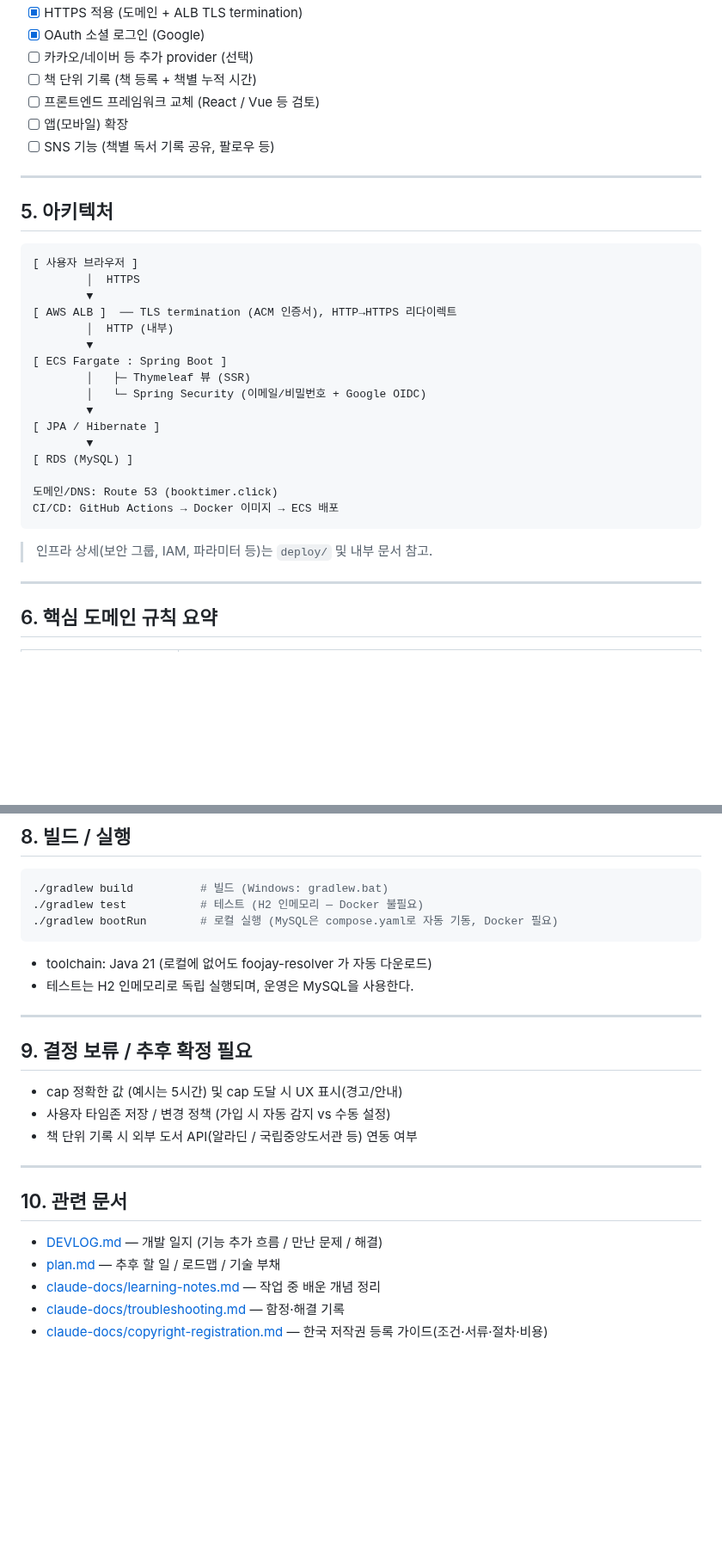
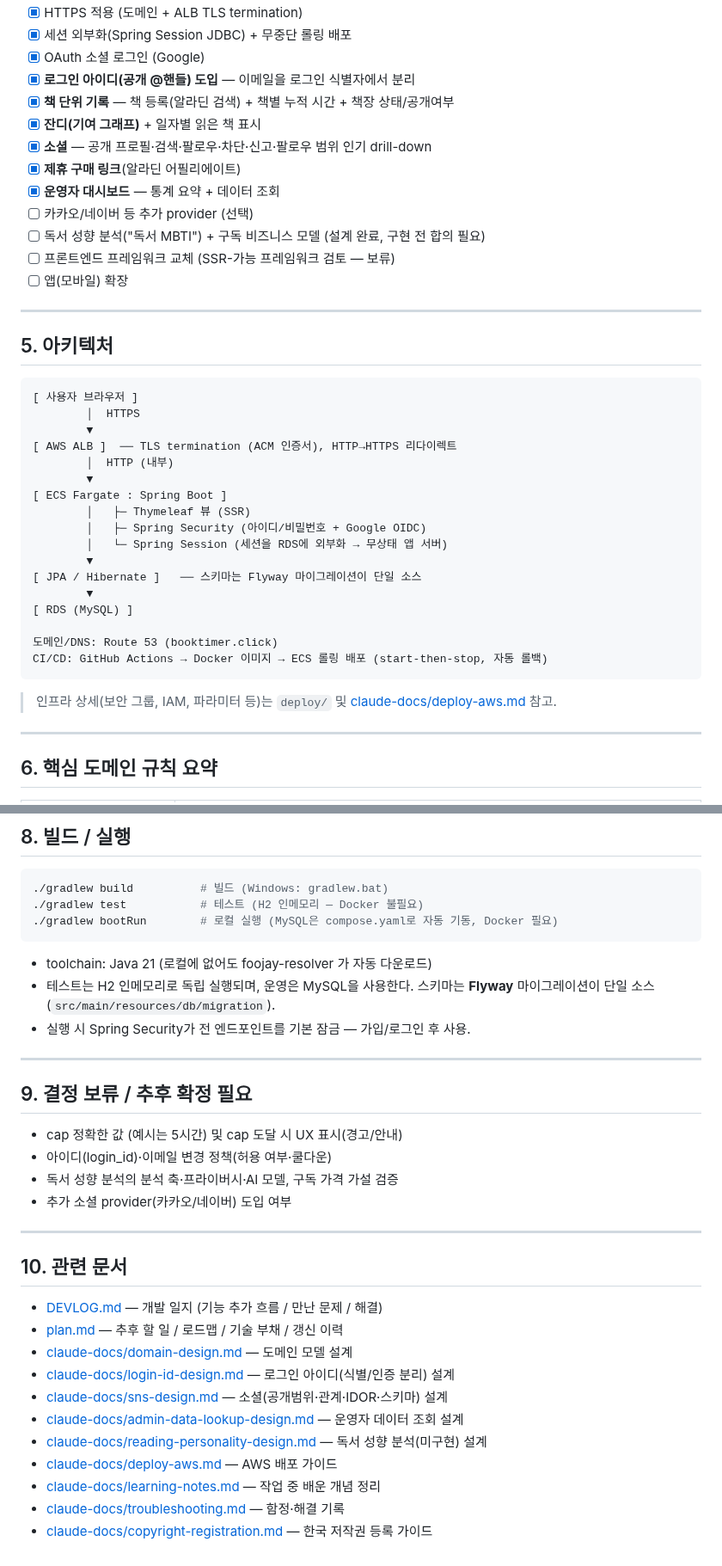
Before and after one commit to Goospel/booktimer, a Markdown page: README.md, 2 parts joined by grey strips. Shown at 86% size. GitHub-like rendering; blank space fills up the shorter version.

````diff
--- a/README.md
+++ b/README.md
@@ -83,10 +109,16 @@ BookTimer는 사용자가 하루에 일정 시간 책을 읽도록 **독려**하
 - [x] HTTPS 적용 (도메인 + ALB TLS termination)
+- [x] 세션 외부화(Spring Session JDBC) + 무중단 롤링 배포
 - [x] OAuth 소셜 로그인 (Google)
+- [x] **로그인 아이디(공개 @핸들) 도입** — 이메일을 로그인 식별자에서 분리
+- [x] **책 단위 기록** — 책 등록(알라딘 검색) + 책별 누적 시간 + 책장 상태/공개여부
+- [x] **잔디(기여 그래프)** + 일자별 읽은 책 표시
+- [x] **소셜** — 공개 프로필·검색·팔로우·차단·신고·팔로우 범위 인기 drill-down
+- [x] **제휴 구매 링크**(알라딘 어필리에이트)
+- [x] **운영자 대시보드** — 통계 요약 + 데이터 조회
 - [ ] 카카오/네이버 등 추가 provider (선택)
-- [ ] 책 단위 기록 (책 등록 + 책별 누적 시간)
-- [ ] 프론트엔드 프레임워크 교체 (React / Vue 등 검토)
+- [ ] 독서 성향 분석("독서 MBTI") + 구독 비즈니스 모델 (설계 완료, 구현 전 합의 필요)
+- [ ] 프론트엔드 프레임워크 교체 (SSR-가능 프레임워크 검토 — 보류)
 - [ ] 앱(모바일) 확장
-- [ ] SNS 기능 (책별 독서 기록 공유, 팔로우 등)
 
 ---
 
@@ -101,17 +133,18 @@ BookTimer는 사용자가 하루에 일정 시간 책을 읽도록 **독려**하
         ▼
 [ ECS Fargate : Spring Boot ]
         │   ├─ Thymeleaf 뷰 (SSR)
-        │   └─ Spring Security (이메일/비밀번호 + Google OIDC)
+        │   ├─ Spring Security (아이디/비밀번호 + Google OIDC)
+        │   └─ Spring Session (세션을 RDS에 외부화 → 무상태 앱 서버)
         ▼
-[ JPA / Hibernate ]
+[ JPA / Hibernate ]   ── 스키마는 Flyway 마이그레이션이 단일 소스
         ▼
 [ RDS (MySQL) ]
 
 도메인/DNS: Route 53 (booktimer.click)
-CI/CD: GitHub Actions → Docker 이미지 → ECS 배포
+CI/CD: GitHub Actions → Docker 이미지 → ECS 롤링 배포 (start-then-stop, 자동 롤백)
 ```
 
-> 인프라 상세(보안 그룹, IAM, 파라미터 등)는 `deploy/` 및 내부 문서 참고.
+> 인프라 상세(보안 그룹, IAM, 파라미터 등)는 `deploy/` 및 [claude-docs/deploy-aws.md](claude-docs/deploy-aws.md) 참고.
 
 ---
 
@@ -155,22 +191,30 @@ if 경과일수 > 0:
 ```
 
 - toolchain: Java 21 (로컬에 없어도 foojay-resolver 가 자동 다운로드)
-- 테스트는 H2 인메모리로 독립 실행되며, 운영은 MySQL을 사용한다.
+- 테스트는 H2 인메모리로 독립 실행되며, 운영은 MySQL을 사용한다. 스키마는 **Flyway** 마이그레이션이 단일 소스(`src/main/resources/db/migration`).
+- 실행 시 Spring Security가 전 엔드포인트를 기본 잠금 — 가입/로그인 후 사용.
 
 ---
 
 ## 9. 결정 보류 / 추후 확정 필요
 
 - cap 정확한 값 (예시는 5시간) 및 cap 도달 시 UX 표시(경고/안내)
-- 사용자 타임존 저장 / 변경 정책 (가입 시 자동 감지 vs 수동 설정)
-- 책 단위 기록 시 외부 도서 API(알라딘 / 국립중앙도서관 등) 연동 여부
+- 아이디(login_id)·이메일 변경 정책(허용 여부·쿨다운)
+- 독서 성향 분석의 분석 축·프라이버시·AI 모델, 구독 가격 가설 검증
+- 추가 소셜 provider(카카오/네이버) 도입 여부
 
 ---
 
 ## 10. 관련 문서
 
 - [DEVLOG.md](DEVLOG.md) — 개발 일지 (기능 추가 흐름 / 만난 문제 / 해결)
-- [plan.md](plan.md) — 추후 할 일 / 로드맵 / 기술 부채
+- [plan.md](plan.md) — 추후 할 일 / 로드맵 / 기술 부채 / 갱신 이력
+- [claude-docs/domain-design.md](claude-docs/domain-design.md) — 도메인 모델 설계
+- [claude-docs/login-id-design.md](claude-docs/login-id-design.md) — 로그인 아이디(식별/인증 분리) 설계
+- [claude-docs/sns-design.md](claude-docs/sns-design.md) — 소셜(공개범위·관계·IDOR·스키마) 설계
+- [claude-docs/admin-data-lookup-design.md](claude-docs/admin-data-lookup-design.md) — 운영자 데이터 조회 설계
+- [claude-docs/reading-personality-design.md](claude-docs/reading-personality-design.md) — 독서 성향 분석(미구현) 설계
+- [claude-docs/deploy-aws.md](claude-docs/deploy-aws.md) — AWS 배포 가이드
 - [claude-docs/learning-notes.md](claude-docs/learning-notes.md) — 작업 중 배운 개념 정리
 - [claude-docs/troubleshooting.md](claude-docs/troubleshooting.md) — 함정·해결 기록
-- [claude-docs/copyright-registration.md](claude-docs/copyright-registration.md) — 한국 저작권 등록 가이드(조건·서류·절차·비용)
+- [claude-docs/copyright-registration.md](claude-docs/copyright-registration.md) — 한국 저작권 등록 가이드
````
Also changed, not shown: other parts of README.md (+53 -24 lines), plan.md (+1 -0 lines).
